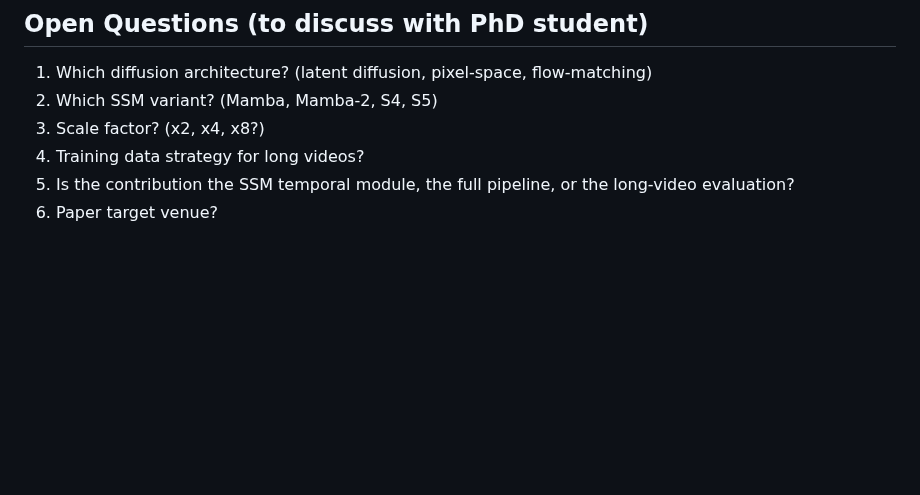
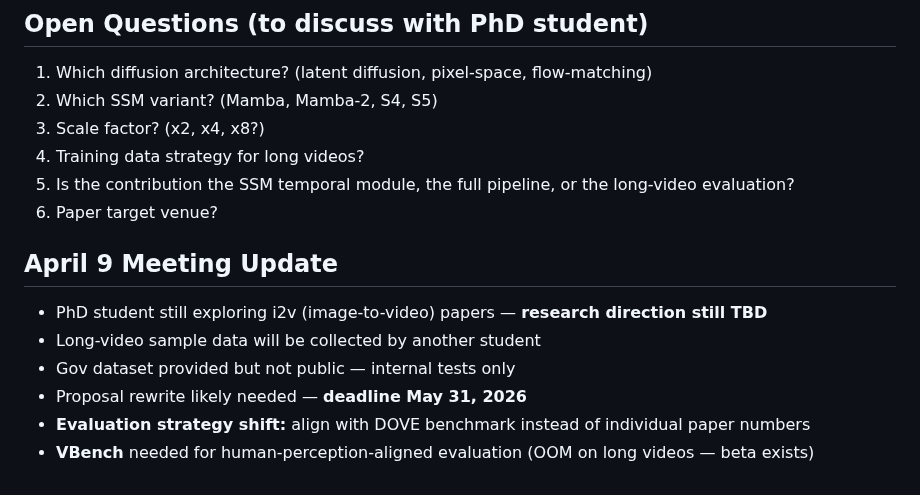
Before and after one commit to TimuJ/thesis_ve, a Markdown page: docs/thesis-context.md, the part around the change. GitHub-like rendering; blank space fills up the shorter version.

Commit message:
docs: add DOVE alignment + VBench action plan, update thesis context
New plan for post-meeting priorities: align evaluation with DOVE benchmark,
set up VBench for perceptual metrics, investigate DOVE eval code vs pyiqa.
Updated thesis-context.md with April 9 meeting outcomes.

Co-Authored-By: Claude Opus 4.6 (1M context) <noreply@anthropic.com>

```diff
--- a/docs/thesis-context.md
+++ b/docs/thesis-context.md
@@ -83,3 +83,11 @@ A new thesis proposal will need to be written for the VSR topic. The `proposal/`
 4. Training data strategy for long videos?
 5. Is the contribution the SSM temporal module, the full pipeline, or the long-video evaluation?
 6. Paper target venue?
+
+## April 9 Meeting Update
+- PhD student still exploring i2v (image-to-video) papers — **research direction still TBD**
+- Long-video sample data will be collected by another student
+- Gov dataset provided but not public — internal tests only
+- Proposal rewrite likely needed — **deadline May 31, 2026**
+- **Evaluation strategy shift:** align with DOVE benchmark instead of individual paper numbers
+- **VBench** needed for human-perception-aligned evaluation (OOM on long videos — beta exists)
```
Also changed, not shown: 2 other files.
